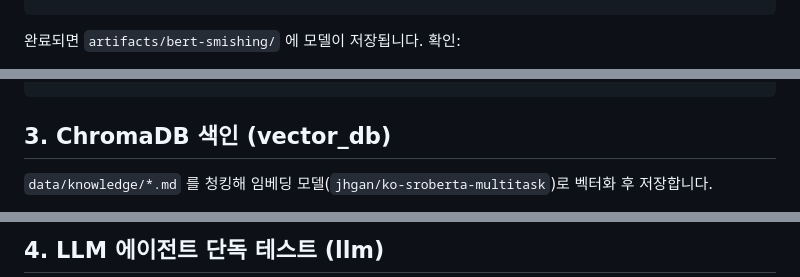
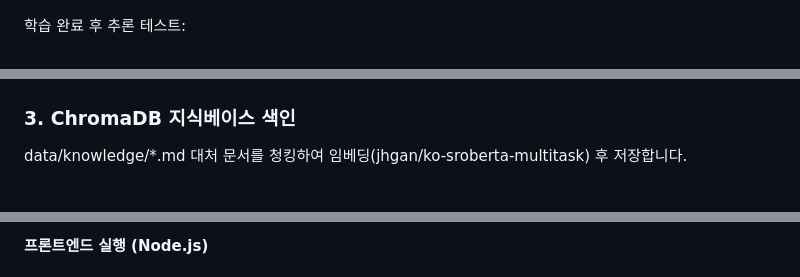
Before and after one commit to Leegijun11/Smishing-guard, a Markdown page: README.md, 3 parts joined by grey strips. Drawn GitHub-style.

````diff
--- a/README.md
+++ b/README.md
@@ -53,5 +77,5 @@ pip install -r requirements.txt
 python -m ml_model.train
-```
+`
 
-완료되면 `artifacts/bert-smishing/` 에 모델이 저장됩니다. 확인:
+학습 완료 후 추론 테스트:
 
@@ -59,7 +83,7 @@ python -m ml_model.train
 python -m ml_model.classifier
-```
+`
 
-## 3. ChromaDB 색인 (vector_db)
+### 3. ChromaDB 지식베이스 색인
 
-`data/knowledge/*.md` 를 청킹해 임베딩 모델(`jhgan/ko-sroberta-multitask`)로 벡터화 후 저장합니다.
+data/knowledge/*.md 대처 문서를 청킹하여 임베딩(jhgan/ko-sroberta-multitask) 후 저장합니다.
 
@@ -77,3 +101,3 @@ python -m vector_db.retriever
 
-## 4. LLM 에이전트 단독 테스트 (llm)
+**프론트엔드 실행 (Node.js)**
 
````
Also changed, not shown: other parts of README.md (+84 -73 lines), docs/demo_screen.PNG (added).
